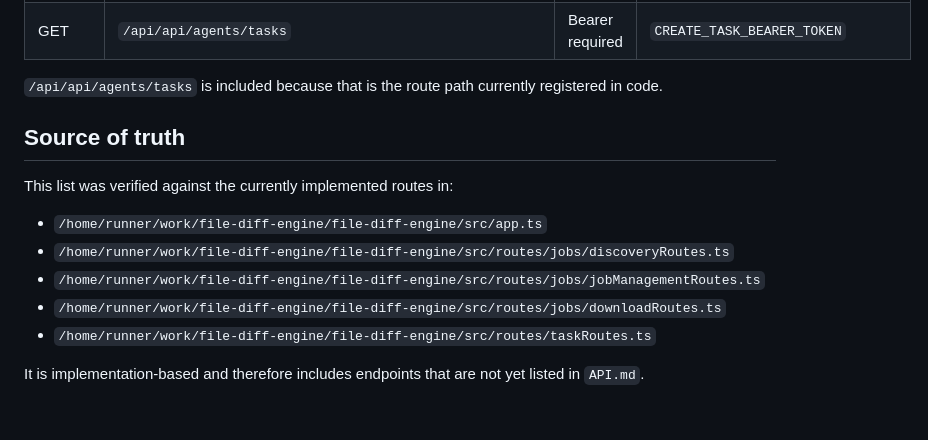
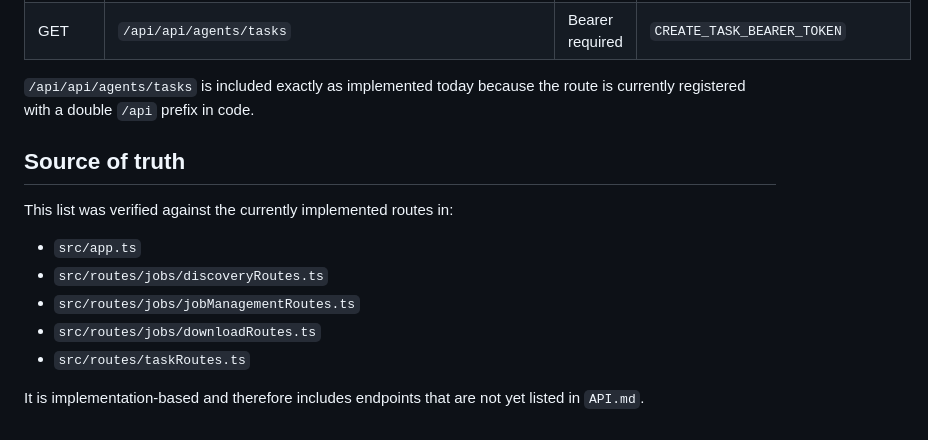
Before and after one commit to file-diff/file-diff-engine, a Markdown page: SECURITY.md, the part around the change. Rendered like a GitHub page.

Commit message:
docs: clarify security route sources
Agent-Logs-Url: https://github.com/file-diff/file-diff-engine/sessions/849d92ac-3d2f-405d-ae8f-11dda768945b

Co-authored-by: scx1332 <27012161+scx1332@users.noreply.github.com>

```diff
--- a/SECURITY.md
+++ b/SECURITY.md
@@ -52,16 +52,16 @@ This document lists every HTTP endpoint currently implemented by the service and
 | POST | `/api/agents/repos/:owner/:repo/tasks/:task_id/archive` | Bearer required | `CREATE_TASK_BEARER_TOKEN` |
 | GET | `/api/api/agents/tasks` | Bearer required | `CREATE_TASK_BEARER_TOKEN` |
 
-`/api/api/agents/tasks` is included because that is the route path currently registered in code.
+`/api/api/agents/tasks` is included exactly as implemented today because the route is currently registered with a double `/api` prefix in code.
 
 ## Source of truth
 
 This list was verified against the currently implemented routes in:
 
-- `/home/runner/work/file-diff-engine/file-diff-engine/src/app.ts`
-- `/home/runner/work/file-diff-engine/file-diff-engine/src/routes/jobs/discoveryRoutes.ts`
-- `/home/runner/work/file-diff-engine/file-diff-engine/src/routes/jobs/jobManagementRoutes.ts`
-- `/home/runner/work/file-diff-engine/file-diff-engine/src/routes/jobs/downloadRoutes.ts`
-- `/home/runner/work/file-diff-engine/file-diff-engine/src/routes/taskRoutes.ts`
+- `src/app.ts`
+- `src/routes/jobs/discoveryRoutes.ts`
+- `src/routes/jobs/jobManagementRoutes.ts`
+- `src/routes/jobs/downloadRoutes.ts`
+- `src/routes/taskRoutes.ts`
 
 It is implementation-based and therefore includes endpoints that are not yet listed in `API.md`.
```
